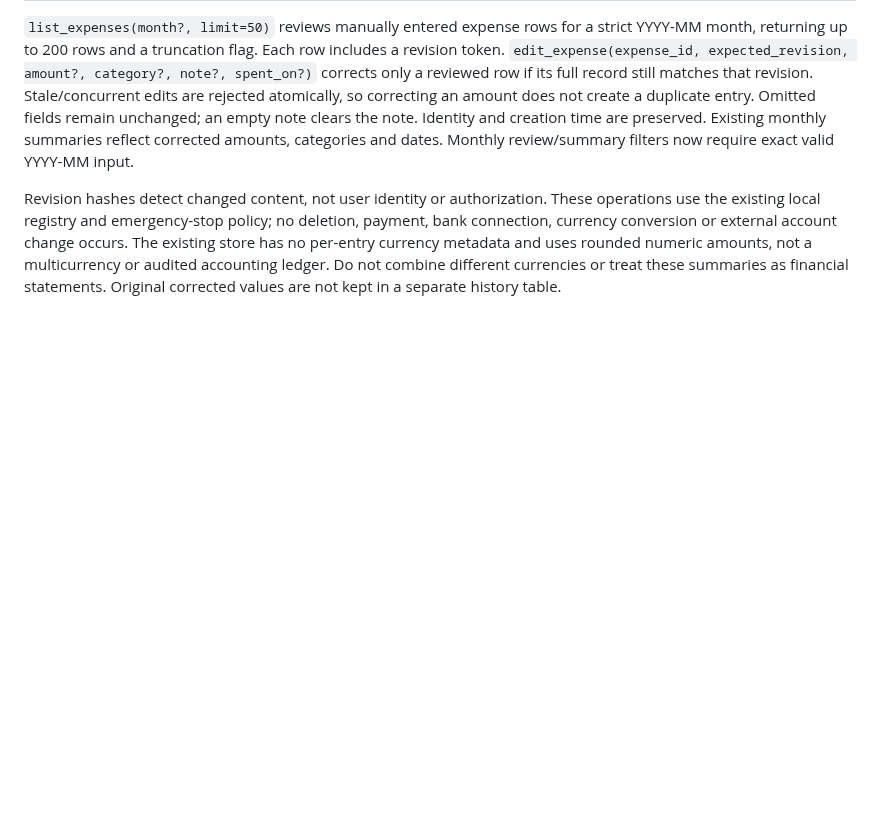
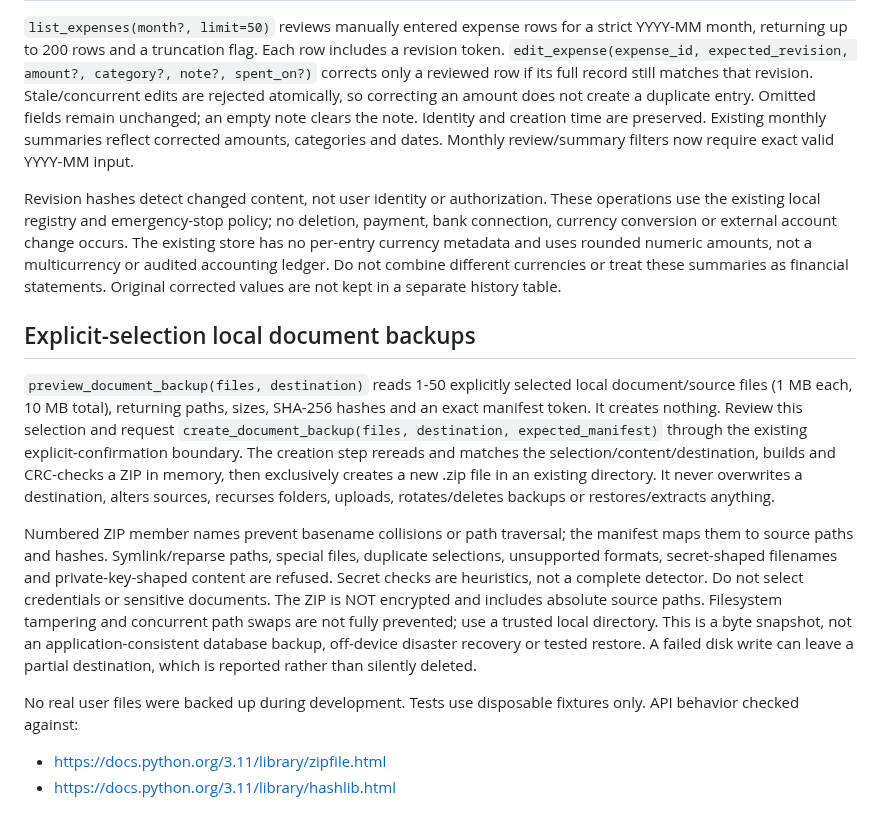
Before and after one commit to Ashokkunchala/Jarvis-Personal-AI, a Markdown page: docs/ABILITIES.md, the part around the change. Drawn GitHub-style; blank space fills up the shorter version.

```diff
--- a/docs/ABILITIES.md
+++ b/docs/ABILITIES.md
@@ -514,3 +514,31 @@ change occurs. The existing store has no per-entry currency metadata and uses
 rounded numeric amounts, not a multicurrency or audited accounting ledger.
 Do not combine different currencies or treat these summaries as financial
 statements. Original corrected values are not kept in a separate history table.
+
+## Explicit-selection local document backups
+
+`preview_document_backup(files, destination)` reads 1-50 explicitly selected
+local document/source files (1 MB each, 10 MB total), returning paths, sizes,
+SHA-256 hashes and an exact manifest token. It creates nothing. Review this
+selection and request `create_document_backup(files, destination,
+expected_manifest)` through the existing explicit-confirmation boundary. The
+creation step rereads and matches the selection/content/destination, builds
+and CRC-checks a ZIP in memory, then exclusively creates a new .zip file in an
+existing directory. It never overwrites a destination, alters sources, recurses
+folders, uploads, rotates/deletes backups or restores/extracts anything.
+
+Numbered ZIP member names prevent basename collisions or path traversal; the
+manifest maps them to source paths and hashes. Symlink/reparse paths, special
+files, duplicate selections, unsupported formats, secret-shaped filenames and
+private-key-shaped content are refused. Secret checks are heuristics, not a
+complete detector. Do not select credentials or sensitive documents. The ZIP
+is NOT encrypted and includes absolute source paths. Filesystem tampering and
+concurrent path swaps are not fully prevented; use a trusted local directory.
+This is a byte snapshot, not an application-consistent database backup,
+off-device disaster recovery or tested restore. A failed disk write can leave
+a partial destination, which is reported rather than silently deleted.
+
+No real user files were backed up during development. Tests use disposable
+fixtures only. API behavior checked against:
+- https://docs.python.org/3.11/library/zipfile.html
+- https://docs.python.org/3.11/library/hashlib.html
```
